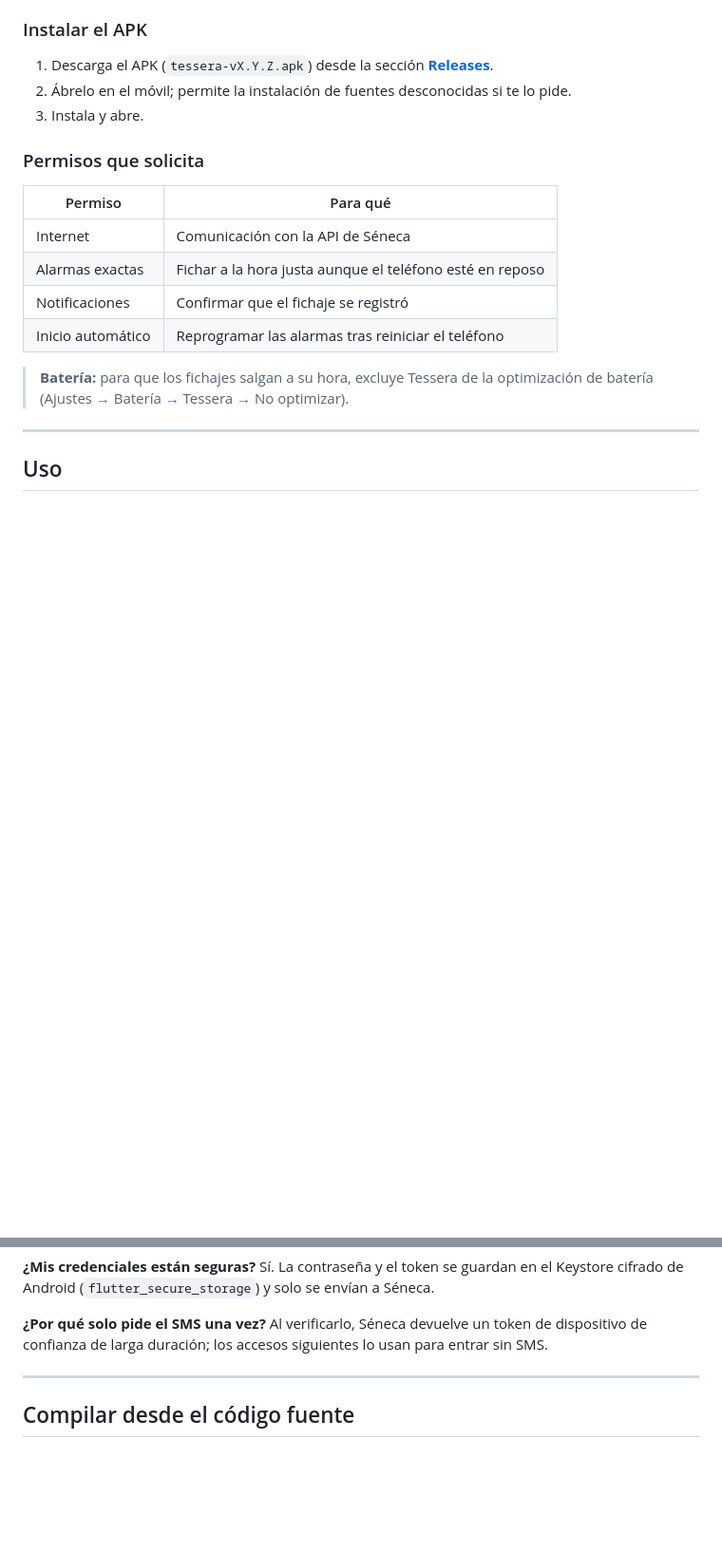
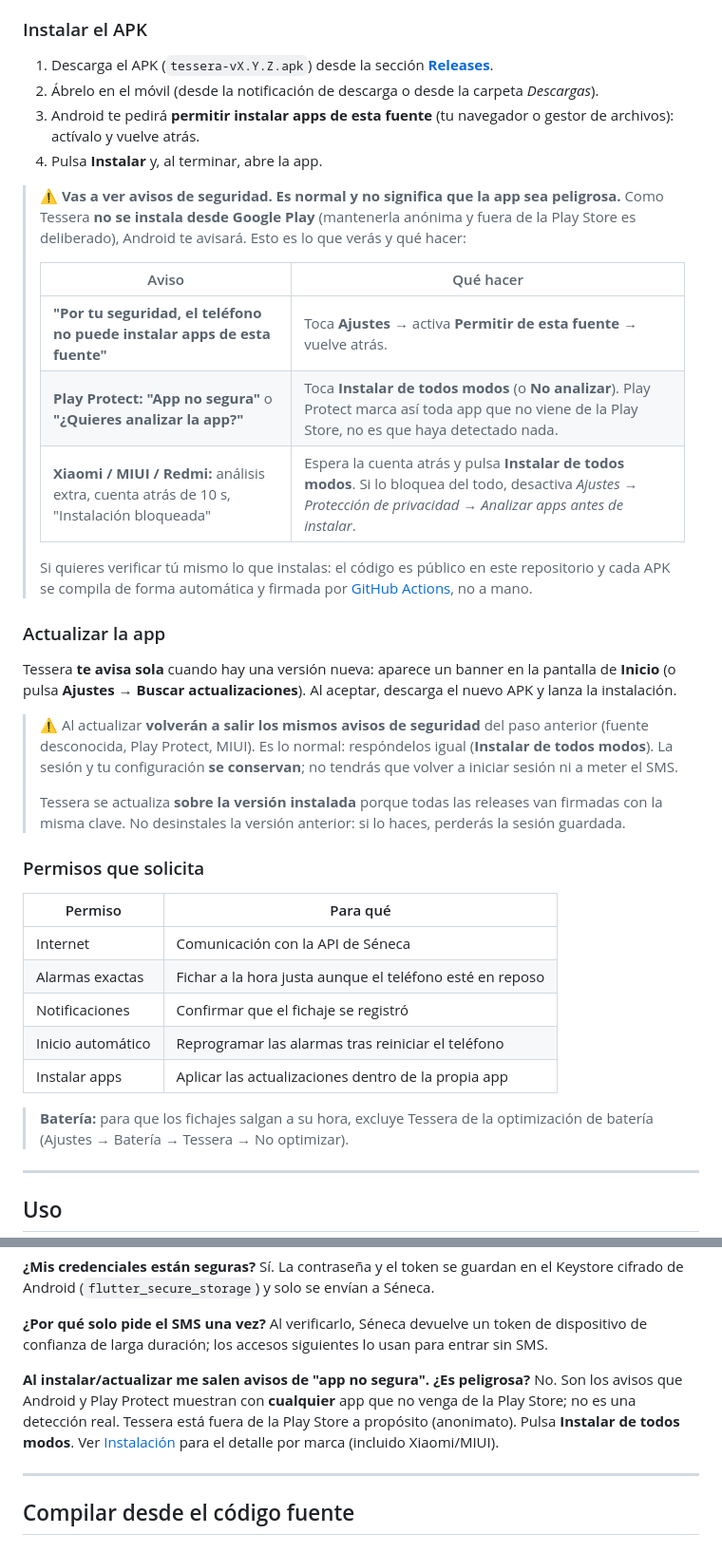
Before and after one commit to nimbo-dev/tessera, a Markdown page: README.md, 2 parts joined by grey strips. Shown at 95% size. Rendered like a GitHub page; blank space fills up the shorter version.

Commit message:
docs(readme): avisos claros de seguridad al instalar y actualizar
Detalla los avisos de sideload (fuente desconocida, Play Protect,
Xiaomi/MIUI) con qué hacer en cada caso, una sección de actualización
in-app (mismos avisos, sesión conservada, no desinstalar) y una FAQ.

Co-Authored-By: Claude Opus 4.8 <noreply@anthropic.com>

```diff
--- a/README.md
+++ b/README.md
@@ -43,8 +43,27 @@ No necesitas volver a abrir la app.
 
 ### Instalar el APK
 1. Descarga el APK (`tessera-vX.Y.Z.apk`) desde la sección **[Releases](../../releases)**.
-2. Ábrelo en el móvil; permite la instalación de fuentes desconocidas si te lo pide.
-3. Instala y abre.
+2. Ábrelo en el móvil (desde la notificación de descarga o desde la carpeta *Descargas*).
+3. Android te pedirá **permitir instalar apps de esta fuente** (tu navegador o gestor de archivos): actívalo y vuelve atrás.
+4. Pulsa **Instalar** y, al terminar, abre la app.
+
+> ⚠️ **Vas a ver avisos de seguridad. Es normal y no significa que la app sea peligrosa.**
+> Como Tessera **no se instala desde Google Play** (mantenerla anónima y fuera de la Play Store es deliberado), Android te avisará. Esto es lo que verás y qué hacer:
+>
+> | Aviso | Qué hacer |
+> |---|---|
+> | **"Por tu seguridad, el teléfono no puede instalar apps de esta fuente"** | Toca **Ajustes** → activa **Permitir de esta fuente** → vuelve atrás. |
+> | **Play Protect: "App no segura"** o **"¿Quieres analizar la app?"** | Toca **Instalar de todos modos** (o **No analizar**). Play Protect marca así toda app que no viene de la Play Store, no es que haya detectado nada. |
+> | **Xiaomi / MIUI / Redmi:** análisis extra, cuenta atrás de 10 s, "Instalación bloqueada" | Espera la cuenta atrás y pulsa **Instalar de todos modos**. Si lo bloquea del todo, desactiva *Ajustes → Protección de privacidad → Analizar apps antes de instalar*. |
+>
+> Si quieres verificar tú mismo lo que instalas: el código es público en este repositorio y cada APK se compila de forma automática y firmada por [GitHub Actions](.github/workflows/release.yml), no a mano.
+
+### Actualizar la app
+Tessera **te avisa sola** cuando hay una versión nueva: aparece un banner en la pantalla de **Inicio** (o pulsa **Ajustes → Buscar actualizaciones**). Al aceptar, descarga el nuevo APK y lanza la instalación.
+
+> ⚠️ Al actualizar **volverán a salir los mismos avisos de seguridad** del paso anterior (fuente desconocida, Play Protect, MIUI). Es lo normal: respóndelos igual (**Instalar de todos modos**). La sesión y tu configuración **se conservan**; no tendrás que volver a iniciar sesión ni a meter el SMS.
+>
+> Tessera se actualiza **sobre la versión instalada** porque todas las releases van firmadas con la misma clave. No desinstales la versión anterior: si lo haces, perderás la sesión guardada.
 
 ### Permisos que solicita
 | Permiso | Para qué |
@@ -53,6 +72,7 @@ No necesitas volver a abrir la app.
 | Alarmas exactas | Fichar a la hora justa aunque el teléfono esté en reposo |
 | Notificaciones | Confirmar que el fichaje se registró |
 | Inicio automático | Reprogramar las alarmas tras reiniciar el teléfono |
+| Instalar apps | Aplicar las actualizaciones dentro de la propia app |
 
 > **Batería:** para que los fichajes salgan a su hora, excluye Tessera de la optimización de batería (Ajustes → Batería → Tessera → No optimizar).
 
@@ -87,6 +107,9 @@ Sí. La contraseña y el token se guardan en el Keystore cifrado de Android (`fl
 
 **¿Por qué solo pide el SMS una vez?**
 Al verificarlo, Séneca devuelve un token de dispositivo de confianza de larga duración; los accesos siguientes lo usan para entrar sin SMS.
+
+**Al instalar/actualizar me salen avisos de "app no segura". ¿Es peligrosa?**
+No. Son los avisos que Android y Play Protect muestran con **cualquier** app que no venga de la Play Store; no es una detección real. Tessera está fuera de la Play Store a propósito (anonimato). Pulsa **Instalar de todos modos**. Ver [Instalación](#instalación) para el detalle por marca (incluido Xiaomi/MIUI).
 
 ---
 
```
